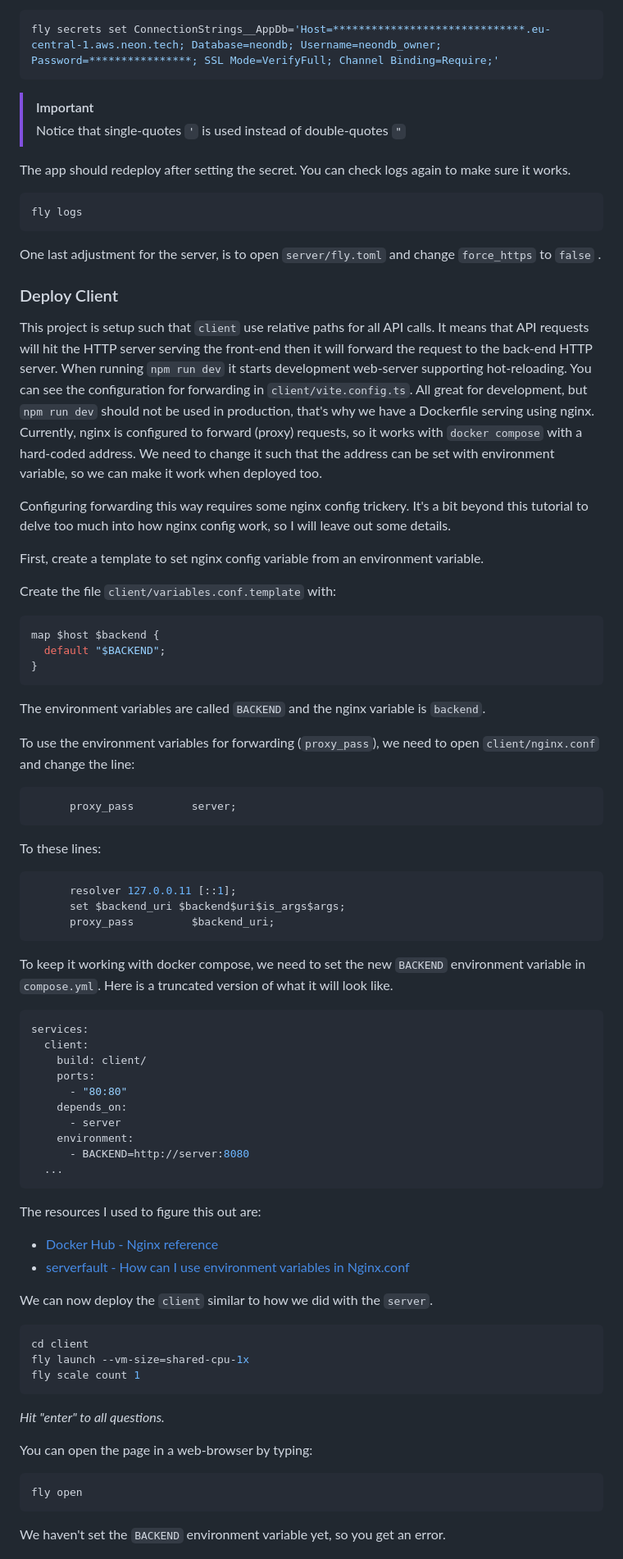
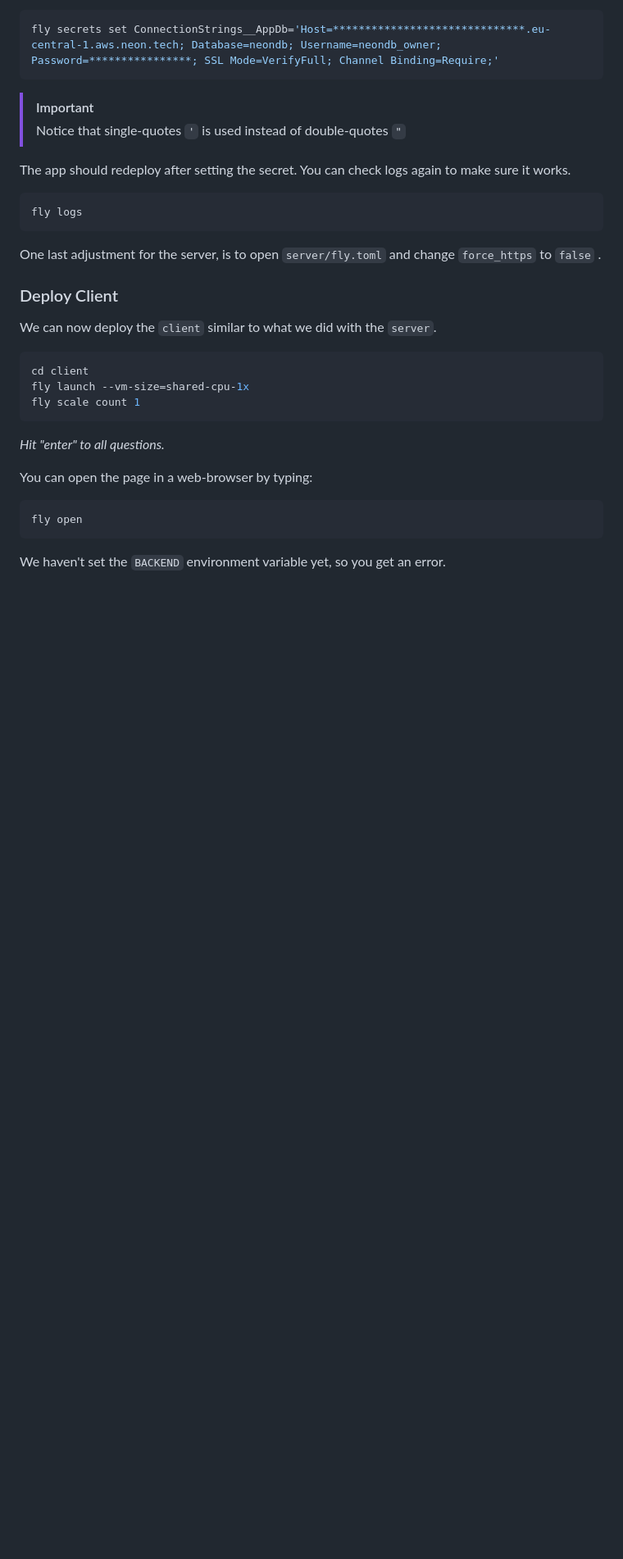
Before and after one commit to rpede/tutorial-deploy-flyio, a Markdown page: README.md, the part around the change printed below. Shown: that part at 82% size. Drawn GitHub-style; blank space fills up the shorter version.

````diff
--- a/README.md
+++ b/README.md
@@ -492,74 +559,7 @@ One last adjustment for the server, is to open `server/fly.toml` and change
 
 ### Deploy Client
 
-This project is setup such that `client` use relative paths for all API calls.
-It means that API requests will hit the HTTP server serving the front-end then
-it will forward the request to the back-end HTTP server.
-When running `npm run dev` it starts development web-server supporting
-hot-reloading.
-You can see the configuration for forwarding in `client/vite.config.ts`.
-All great for development, but `npm run dev` should not be used in production,
-that's why we have a Dockerfile serving using nginx.
-Currently, nginx is configured to forward (proxy) requests, so it works with
-`docker compose` with a hard-coded address.
-We need to change it such that the address can be set with environment
-variable, so we can make it work when deployed too.
-
-Configuring forwarding this way requires some nginx config trickery.
-It's a bit beyond this tutorial to delve too much into how nginx config work, so
-I will leave out some details.
-
-First, create a template to set nginx config variable from an environment variable.
-
-Create the file `client/variables.conf.template` with:
-
-```nginx
-map $host $backend {
-  default "$BACKEND";
-}
-```
-
-The environment variables are called `BACKEND` and the nginx variable is
-`backend`.
-
-To use the environment variables for forwarding (`proxy_pass`), we need to open
-`client/nginx.conf` and change the line:
-
-```nginx
-      proxy_pass         server;
-```
-
-To these lines:
-
-```nginx
-      resolver 127.0.0.11 [::1];
-      set $backend_uri $backend$uri$is_args$args;
-      proxy_pass         $backend_uri;
-```
-
-To keep it working with docker compose, we need to set the new `BACKEND`
-environment variable in `compose.yml`.
-Here is a truncated version of what it will look like.
-
-```yml
-services:
-  client:
-    build: client/
-    ports:
-      - "80:80"
-    depends_on:
-      - server
-    environment:
-      - BACKEND=http://server:8080
-  ...
-```
-
-The resources I used to figure this out are:
-
-- [Docker Hub - Nginx reference](https://hub.docker.com/_/nginx#using-environment-variables-in-nginx-configuration-new-in-119)
-- [serverfault - How can I use environment variables in Nginx.conf](https://serverfault.com/questions/577370/how-can-i-use-environment-variables-in-nginx-conf)
-
-We can now deploy the `client` similar to how we did with the `server`.
+We can now deploy the `client` similar to what we did with the `server`.
 
 ```bash
 cd client
````
Also changed, not shown: other parts of README.md (+76 -9 lines).
